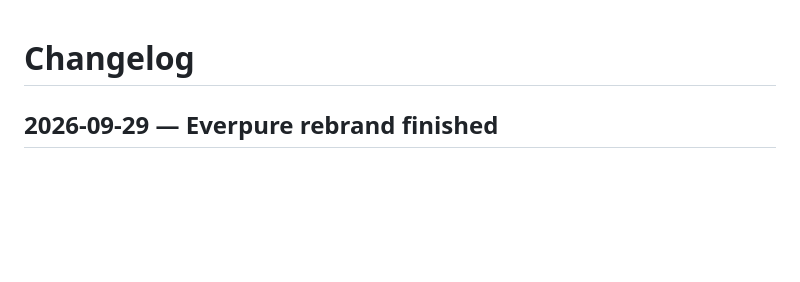
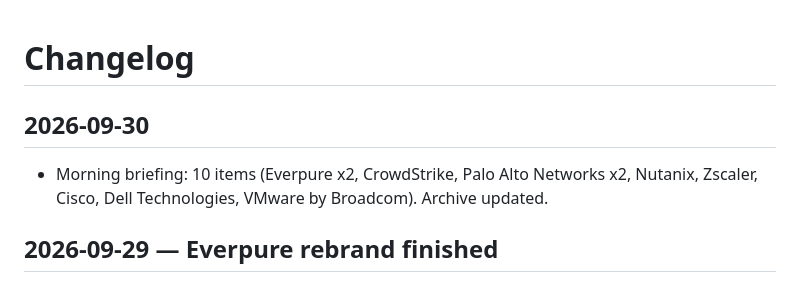
Before and after one commit to scribnetai/se-command-center, a Markdown page: CHANGELOG.md, the part around the change. Rendered like a GitHub page; blank space fills up the shorter version.

Commit message:
Changelog 2026-09-30

```diff
--- a/CHANGELOG.md
+++ b/CHANGELOG.md
@@ -1,4 +1,8 @@
 # Changelog
+
+## 2026-09-30
+
+- Morning briefing: 10 items (Everpure x2, CrowdStrike, Palo Alto Networks x2, Nutanix, Zscaler, Cisco, Dell Technologies, VMware by Broadcom). Archive updated.
 
 ## 2026-09-29 — Everpure rebrand finished
 
```
